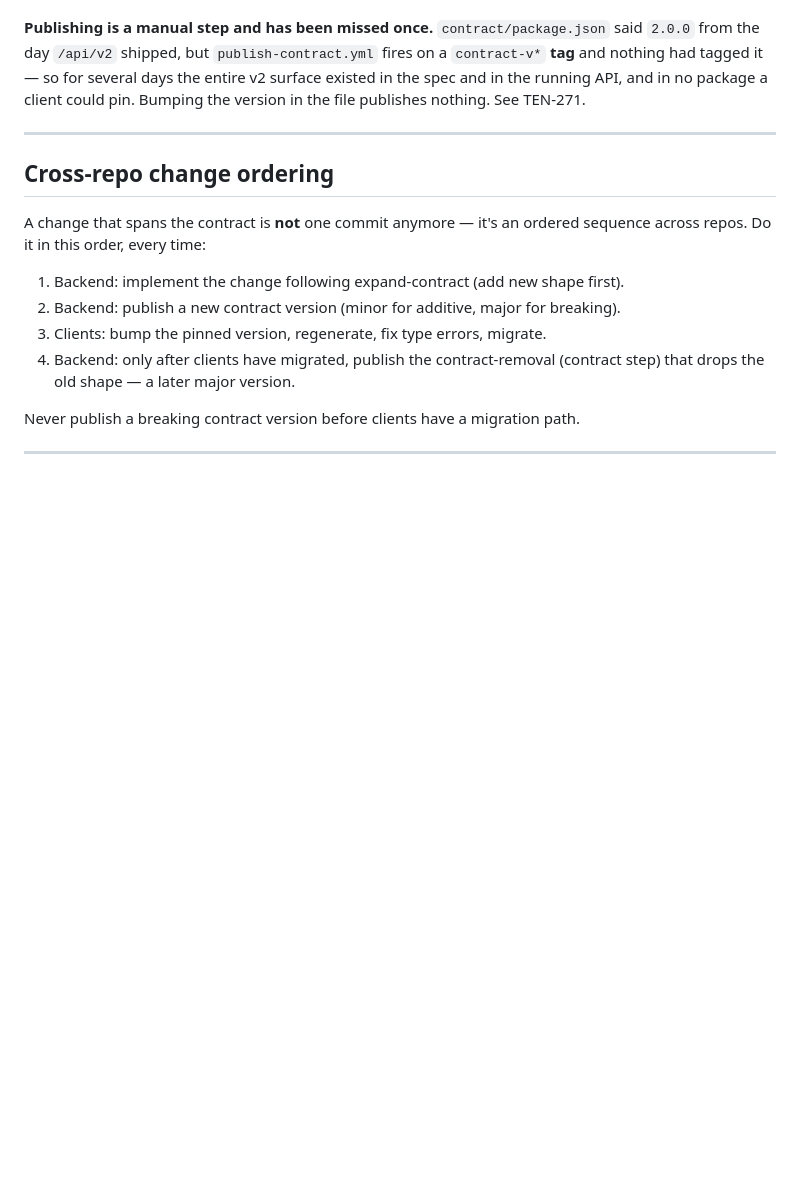
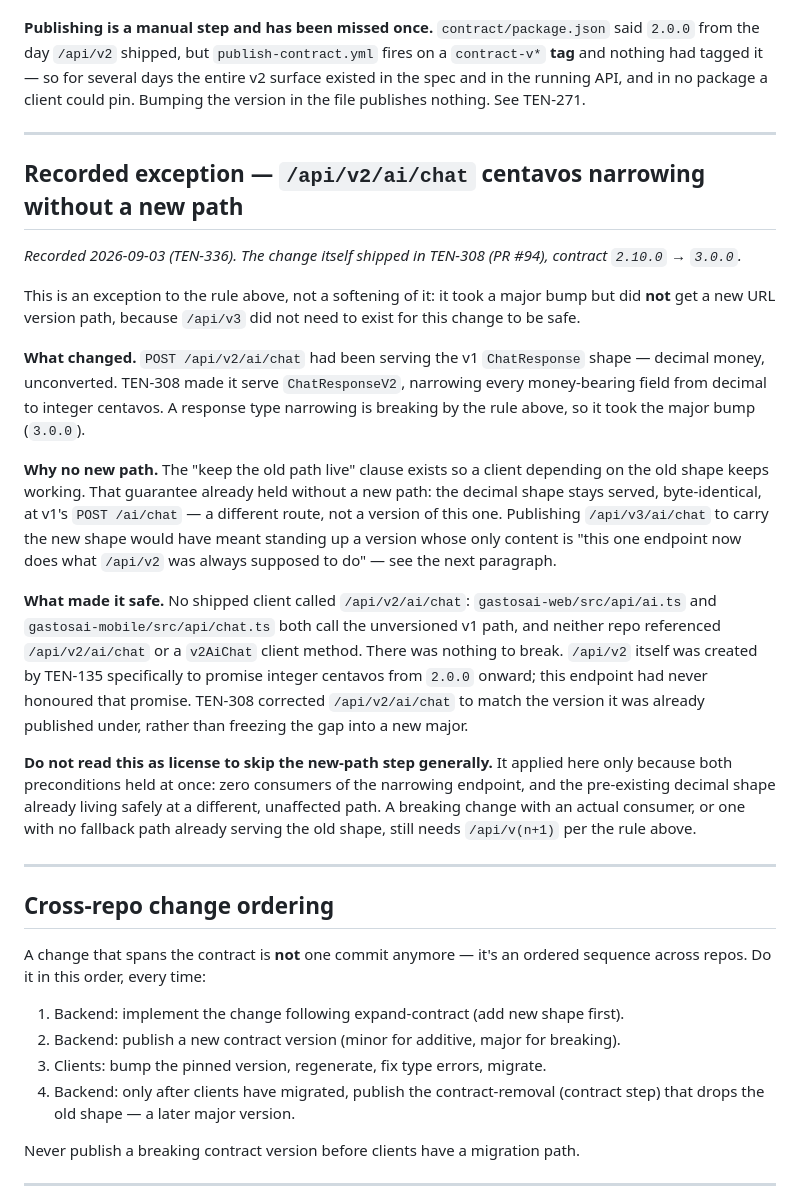
Before and after one commit to TetengDev/gastosai-backend, a Markdown page: CONTRACT.md, the part around the change. Drawn GitHub-style; blank space fills up the shorter version.

Commit message:
docs(contract): record the /api/v2/ai/chat centavos-narrowing exception (TEN-336)
TEN-308 took a major contract bump (2.10.0 -> 3.0.0) for this endpoint without
a new URL version path. That reasoning lived only in a PR body and commit
message; record it beside the versioning rule so a future reviewer does not
have to re-derive it. gastosai-web's copy tracked separately as TEN-338.

```diff
--- a/CONTRACT.md
+++ b/CONTRACT.md
@@ -126,6 +126,42 @@ nothing. See TEN-271.
 
 ---
 
+## Recorded exception — `/api/v2/ai/chat` centavos narrowing without a new path
+
+*Recorded 2026-09-03 (TEN-336). The change itself shipped in TEN-308 (PR #94), contract
+`2.10.0` → `3.0.0`.*
+
+This is an exception to the rule above, not a softening of it: it took a major bump but did
+**not** get a new URL version path, because `/api/v3` did not need to exist for this change to
+be safe.
+
+**What changed.** `POST /api/v2/ai/chat` had been serving the v1 `ChatResponse` shape — decimal
+money, unconverted. TEN-308 made it serve `ChatResponseV2`, narrowing every money-bearing field
+from decimal to integer centavos. A response type narrowing is breaking by the rule above, so it
+took the major bump (`3.0.0`).
+
+**Why no new path.** The "keep the old path live" clause exists so a client depending on the old
+shape keeps working. That guarantee already held without a new path: the decimal shape stays
+served, byte-identical, at v1's `POST /ai/chat` — a different route, not a version of this one.
+Publishing `/api/v3/ai/chat` to carry the new shape would have meant standing up a version whose
+only content is "this one endpoint now does what `/api/v2` was always supposed to do" — see the
+next paragraph.
+
+**What made it safe.** No shipped client called `/api/v2/ai/chat`: `gastosai-web/src/api/ai.ts`
+and `gastosai-mobile/src/api/chat.ts` both call the unversioned v1 path, and neither repo
+referenced `/api/v2/ai/chat` or a `v2AiChat` client method. There was nothing to break. `/api/v2`
+itself was created by TEN-135 specifically to promise integer centavos from `2.0.0` onward; this
+endpoint had never honoured that promise. TEN-308 corrected `/api/v2/ai/chat` to match the
+version it was already published under, rather than freezing the gap into a new major.
+
+**Do not read this as license to skip the new-path step generally.** It applied here only because
+both preconditions held at once: zero consumers of the narrowing endpoint, and the pre-existing
+decimal shape already living safely at a different, unaffected path. A breaking change with an
+actual consumer, or one with no fallback path already serving the old shape, still needs
+`/api/v(n+1)` per the rule above.
+
+---
+
 ## Cross-repo change ordering
 
 A change that spans the contract is **not** one commit anymore — it's an ordered
```
